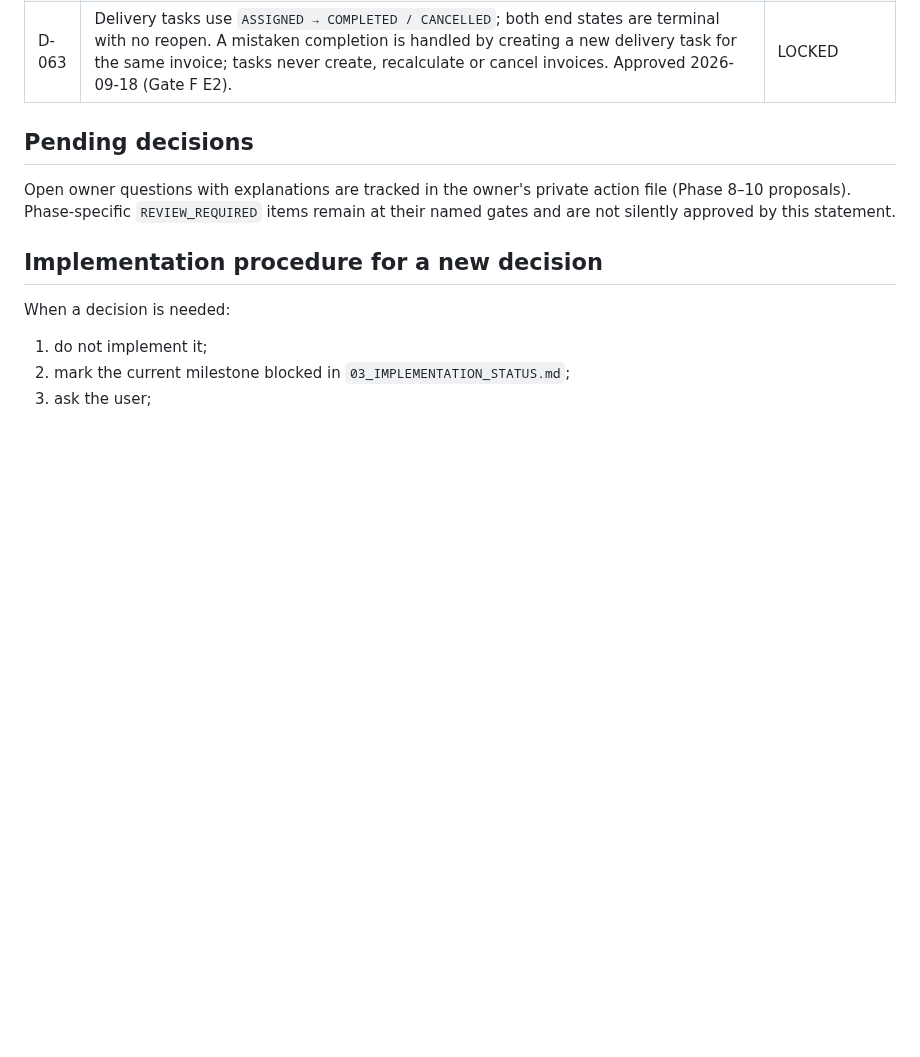
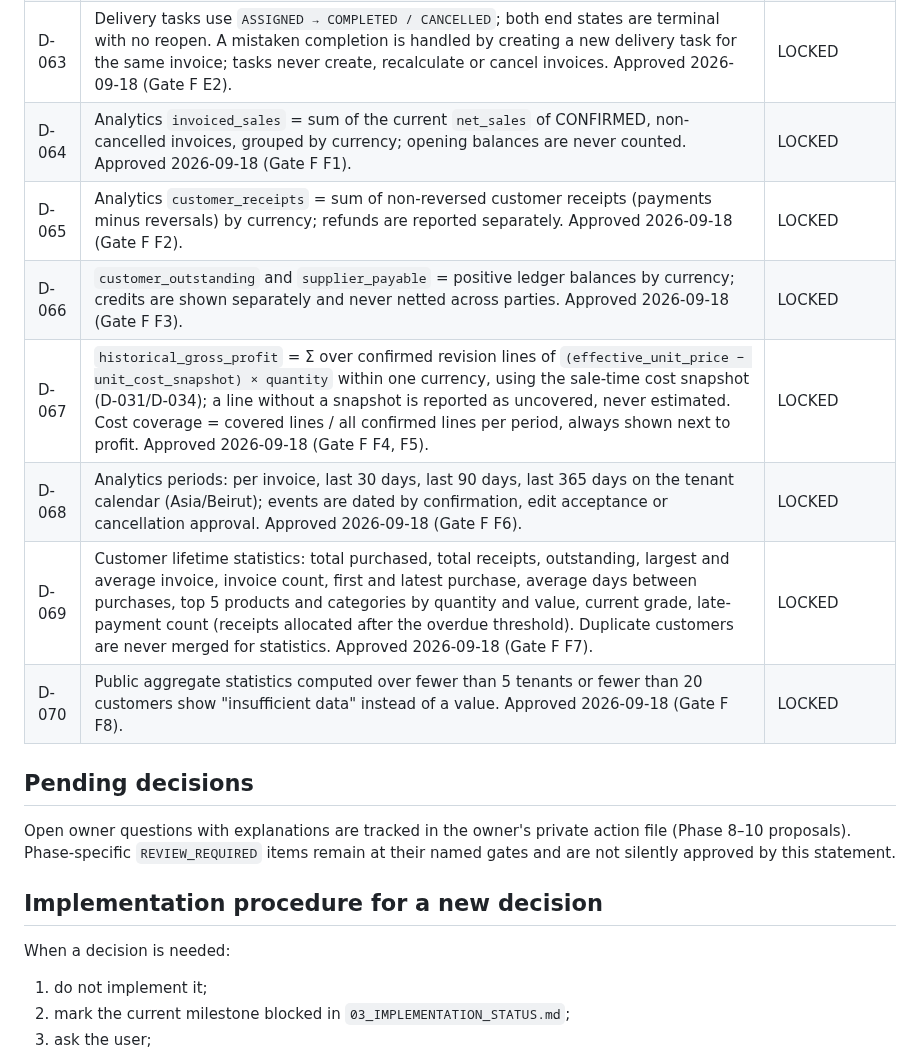
Before and after one commit to malik-halimeh/Tawzeevo, a Markdown page: 04_DECISIONS.md, the part around the change. Rendered like a GitHub page; blank space fills up the shorter version.

Commit message:
docs: record Gate F analytics decisions D-064 to D-070

```diff
--- a/04_DECISIONS.md
+++ b/04_DECISIONS.md
@@ -71,6 +71,13 @@ Do not use this file to invent decisions.
 | D-061 | Customer location precedence: an operator-confirmed location always wins; among unconfirmed readings GPS with accuracy better than 50 m beats geocoded beats manual; a worse reading never silently replaces a better one. Approved 2026-09-18 (Gate F E3). | LOCKED |
 | D-062 | Storefront view de-duplication window is 30 minutes: the same pseudonymous session viewing the same product again within 30 minutes counts as one view; purchases are never de-duplicated. Supersedes D-050. Approved 2026-09-18 (Gate E B4, revised). | LOCKED |
 | D-063 | Delivery tasks use `ASSIGNED → COMPLETED / CANCELLED`; both end states are terminal with no reopen. A mistaken completion is handled by creating a new delivery task for the same invoice; tasks never create, recalculate or cancel invoices. Approved 2026-09-18 (Gate F E2). | LOCKED |
+| D-064 | Analytics `invoiced_sales` = sum of the current `net_sales` of CONFIRMED, non-cancelled invoices, grouped by currency; opening balances are never counted. Approved 2026-09-18 (Gate F F1). | LOCKED |
+| D-065 | Analytics `customer_receipts` = sum of non-reversed customer receipts (payments minus reversals) by currency; refunds are reported separately. Approved 2026-09-18 (Gate F F2). | LOCKED |
+| D-066 | `customer_outstanding` and `supplier_payable` = positive ledger balances by currency; credits are shown separately and never netted across parties. Approved 2026-09-18 (Gate F F3). | LOCKED |
+| D-067 | `historical_gross_profit` = Σ over confirmed revision lines of `(effective_unit_price − unit_cost_snapshot) × quantity` within one currency, using the sale-time cost snapshot (D-031/D-034); a line without a snapshot is reported as uncovered, never estimated. Cost coverage = covered lines / all confirmed lines per period, always shown next to profit. Approved 2026-09-18 (Gate F F4, F5). | LOCKED |
+| D-068 | Analytics periods: per invoice, last 30 days, last 90 days, last 365 days on the tenant calendar (Asia/Beirut); events are dated by confirmation, edit acceptance or cancellation approval. Approved 2026-09-18 (Gate F F6). | LOCKED |
+| D-069 | Customer lifetime statistics: total purchased, total receipts, outstanding, largest and average invoice, invoice count, first and latest purchase, average days between purchases, top 5 products and categories by quantity and value, current grade, late-payment count (receipts allocated after the overdue threshold). Duplicate customers are never merged for statistics. Approved 2026-09-18 (Gate F F7). | LOCKED |
+| D-070 | Public aggregate statistics computed over fewer than 5 tenants or fewer than 20 customers show "insufficient data" instead of a value. Approved 2026-09-18 (Gate F F8). | LOCKED |
 
 ## Pending decisions
 
```
